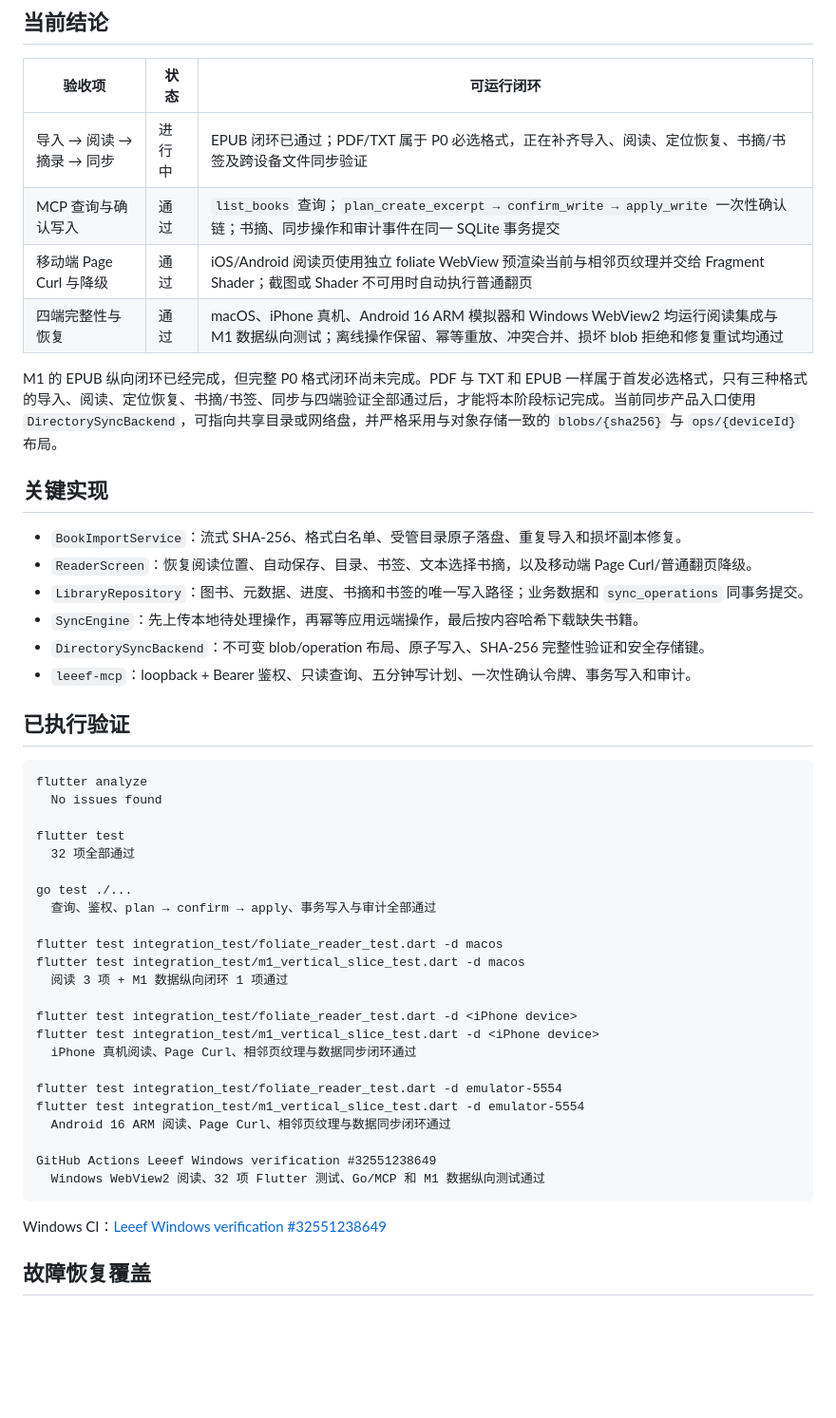
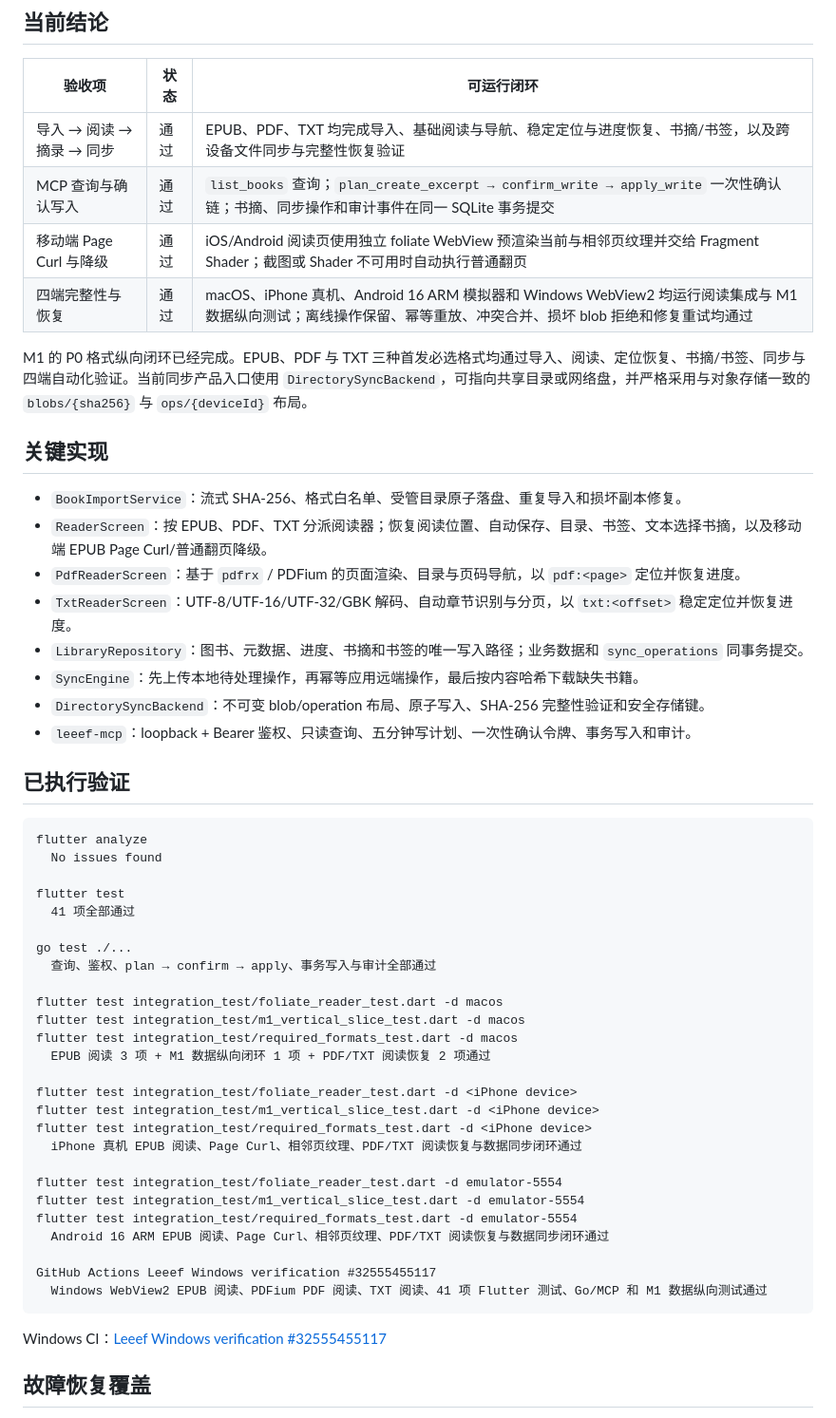
Before and after one commit to tianma-if/leeef-reader, a Markdown page: docs/m1-validation.md, the part around the change. Shown at 95% size. Rendered like a GitHub page; blank space fills up the shorter version.

Commit message:
docs: record PDF and TXT format closure

````diff
--- a/docs/m1-validation.md
+++ b/docs/m1-validation.md
@@ -6,17 +6,19 @@
 
 | 验收项 | 状态 | 可运行闭环 |
 | --- | --- | --- |
-| 导入 → 阅读 → 摘录 → 同步 | 进行中 | EPUB 闭环已通过；PDF/TXT 属于 P0 必选格式，正在补齐导入、阅读、定位恢复、书摘/书签及跨设备文件同步验证 |
+| 导入 → 阅读 → 摘录 → 同步 | 通过 | EPUB、PDF、TXT 均完成导入、基础阅读与导航、稳定定位与进度恢复、书摘/书签，以及跨设备文件同步与完整性恢复验证 |
 | MCP 查询与确认写入 | 通过 | `list_books` 查询；`plan_create_excerpt → confirm_write → apply_write` 一次性确认链；书摘、同步操作和审计事件在同一 SQLite 事务提交 |
 | 移动端 Page Curl 与降级 | 通过 | iOS/Android 阅读页使用独立 foliate WebView 预渲染当前与相邻页纹理并交给 Fragment Shader；截图或 Shader 不可用时自动执行普通翻页 |
 | 四端完整性与恢复 | 通过 | macOS、iPhone 真机、Android 16 ARM 模拟器和 Windows WebView2 均运行阅读集成与 M1 数据纵向测试；离线操作保留、幂等重放、冲突合并、损坏 blob 拒绝和修复重试均通过 |
 
-M1 的 EPUB 纵向闭环已经完成，但完整 P0 格式闭环尚未完成。PDF 与 TXT 和 EPUB 一样属于首发必选格式，只有三种格式的导入、阅读、定位恢复、书摘/书签、同步与四端验证全部通过后，才能将本阶段标记完成。当前同步产品入口使用 `DirectorySyncBackend`，可指向共享目录或网络盘，并严格采用与对象存储一致的 `blobs/{sha256}` 与 `ops/{deviceId}` 布局。
+M1 的 P0 格式纵向闭环已经完成。EPUB、PDF 与 TXT 三种首发必选格式均通过导入、阅读、定位恢复、书摘/书签、同步与四端自动化验证。当前同步产品入口使用 `DirectorySyncBackend`，可指向共享目录或网络盘，并严格采用与对象存储一致的 `blobs/{sha256}` 与 `ops/{deviceId}` 布局。
 
 ## 关键实现
 
 - `BookImportService`：流式 SHA-256、格式白名单、受管目录原子落盘、重复导入和损坏副本修复。
-- `ReaderScreen`：恢复阅读位置、自动保存、目录、书签、文本选择书摘，以及移动端 Page Curl/普通翻页降级。
+- `ReaderScreen`：按 EPUB、PDF、TXT 分派阅读器；恢复阅读位置、自动保存、目录、书签、文本选择书摘，以及移动端 EPUB Page Curl/普通翻页降级。
+- `PdfReaderScreen`：基于 `pdfrx` / PDFium 的页面渲染、目录与页码导航，以 `pdf:<page>` 定位并恢复进度。
+- `TxtReaderScreen`：UTF-8/UTF-16/UTF-32/GBK 解码、自动章节识别与分页，以 `txt:<offset>` 稳定定位并恢复进度。
 - `LibraryRepository`：图书、元数据、进度、书摘和书签的唯一写入路径；业务数据和 `sync_operations` 同事务提交。
 - `SyncEngine`：先上传本地待处理操作，再幂等应用远端操作，最后按内容哈希下载缺失书籍。
 - `DirectorySyncBackend`：不可变 blob/operation 布局、原子写入、SHA-256 完整性验证和安全存储键。
@@ -29,28 +31,31 @@ flutter analyze
   No issues found
 
 flutter test
-  32 项全部通过
+  41 项全部通过
 
 go test ./...
   查询、鉴权、plan → confirm → apply、事务写入与审计全部通过
 
 flutter test integration_test/foliate_reader_test.dart -d macos
 flutter test integration_test/m1_vertical_slice_test.dart -d macos
-  阅读 3 项 + M1 数据纵向闭环 1 项通过
+flutter test integration_test/required_formats_test.dart -d macos
+  EPUB 阅读 3 项 + M1 数据纵向闭环 1 项 + PDF/TXT 阅读恢复 2 项通过
 
 flutter test integration_test/foliate_reader_test.dart -d <iPhone device>
 flutter test integration_test/m1_vertical_slice_test.dart -d <iPhone device>
-  iPhone 真机阅读、Page Curl、相邻页纹理与数据同步闭环通过
+flutter test integration_test/required_formats_test.dart -d <iPhone device>
+  iPhone 真机 EPUB 阅读、Page Curl、相邻页纹理、PDF/TXT 阅读恢复与数据同步闭环通过
 
 flutter test integration_test/foliate_reader_test.dart -d emulator-5554
 flutter test integration_test/m1_vertical_slice_test.dart -d emulator-5554
-  Android 16 ARM 阅读、Page Curl、相邻页纹理与数据同步闭环通过
+flutter test integration_test/required_formats_test.dart -d emulator-5554
+  Android 16 ARM EPUB 阅读、Page Curl、相邻页纹理、PDF/TXT 阅读恢复与数据同步闭环通过
 
-GitHub Actions Leeef Windows verification #32551238649
-  Windows WebView2 阅读、32 项 Flutter 测试、Go/MCP 和 M1 数据纵向测试通过
+GitHub Actions Leeef Windows verification #32555455117
+  Windows WebView2 EPUB 阅读、PDFium PDF 阅读、TXT 阅读、41 项 Flutter 测试、Go/MCP 和 M1 数据纵向测试通过
 ```
 
-Windows CI：[Leeef Windows verification #32551238649](https://github.com/tianma-if/leeef-reader/actions/runs/32551238649)
+Windows CI：[Leeef Windows verification #32555455117](https://github.com/tianma-if/leeef-reader/actions/runs/32555455117)
 
 ## 故障恢复覆盖
 
````
Also changed, not shown: README.md (+3 -3 lines).
